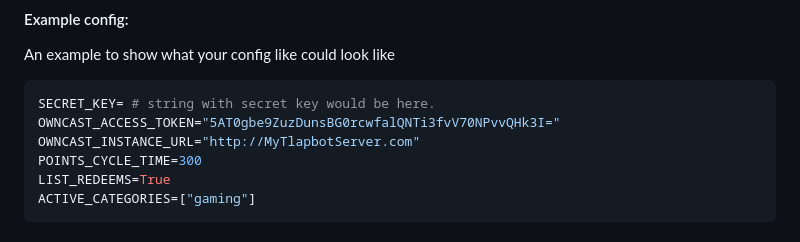
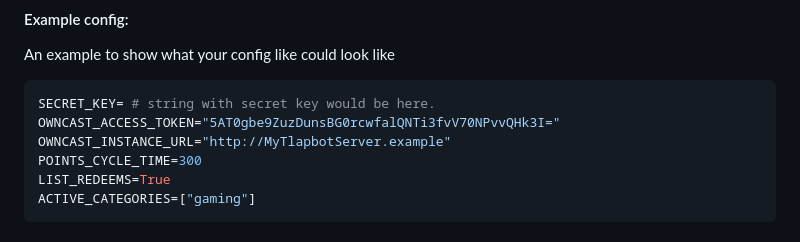
Before and after one commit to GamePlayer-8/tlapbot, a Markdown page: README.md, the part around the change. Drawn GitHub-style.

Commit message:
readme update: change example domain to .example

````diff
--- a/README.md
+++ b/README.md
@@ -248,7 +248,7 @@ An example to show what your config like could look like
 ```python
 SECRET_KEY= # string with secret key would be here.
 OWNCAST_ACCESS_TOKEN="5AT0gbe9ZuzDunsBG0rcwfalQNTi3fvV70NPvvQHk3I="
-OWNCAST_INSTANCE_URL="http://MyTlapbotServer.com"
+OWNCAST_INSTANCE_URL="http://MyTlapbotServer.example"
 POINTS_CYCLE_TIME=300
 LIST_REDEEMS=True
 ACTIVE_CATEGORIES=["gaming"]
````
